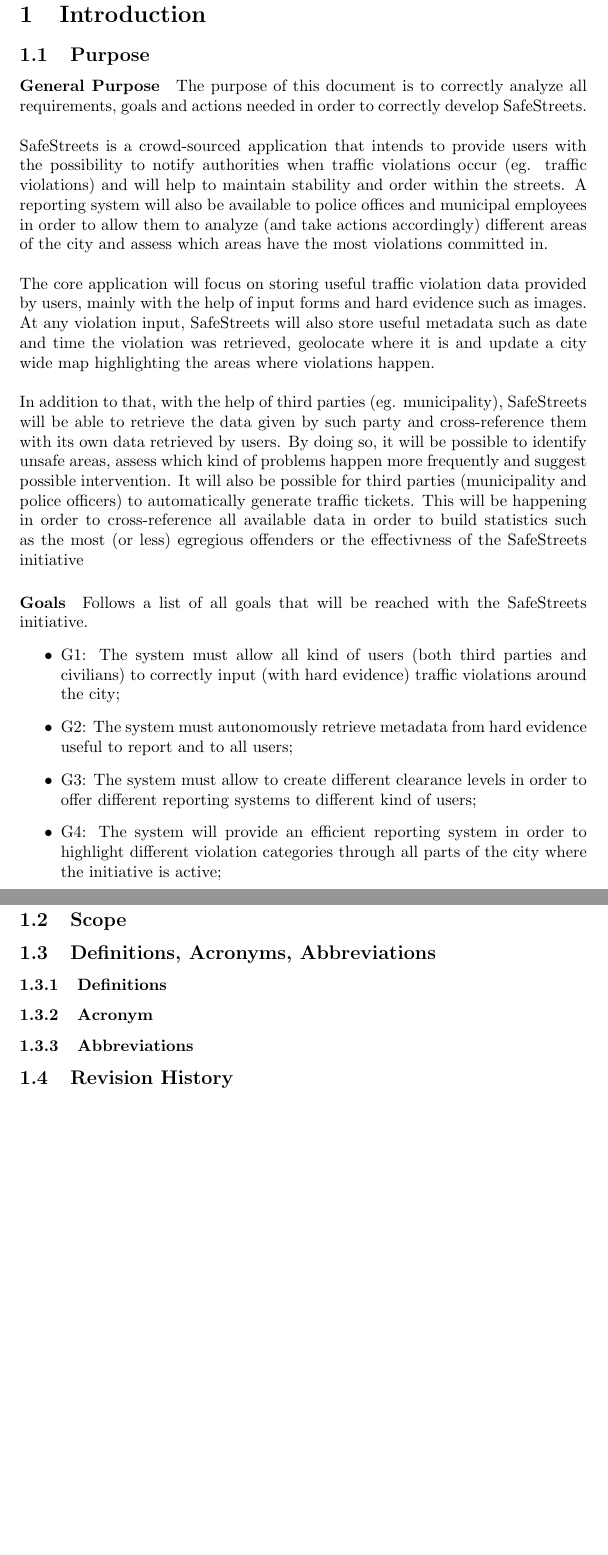
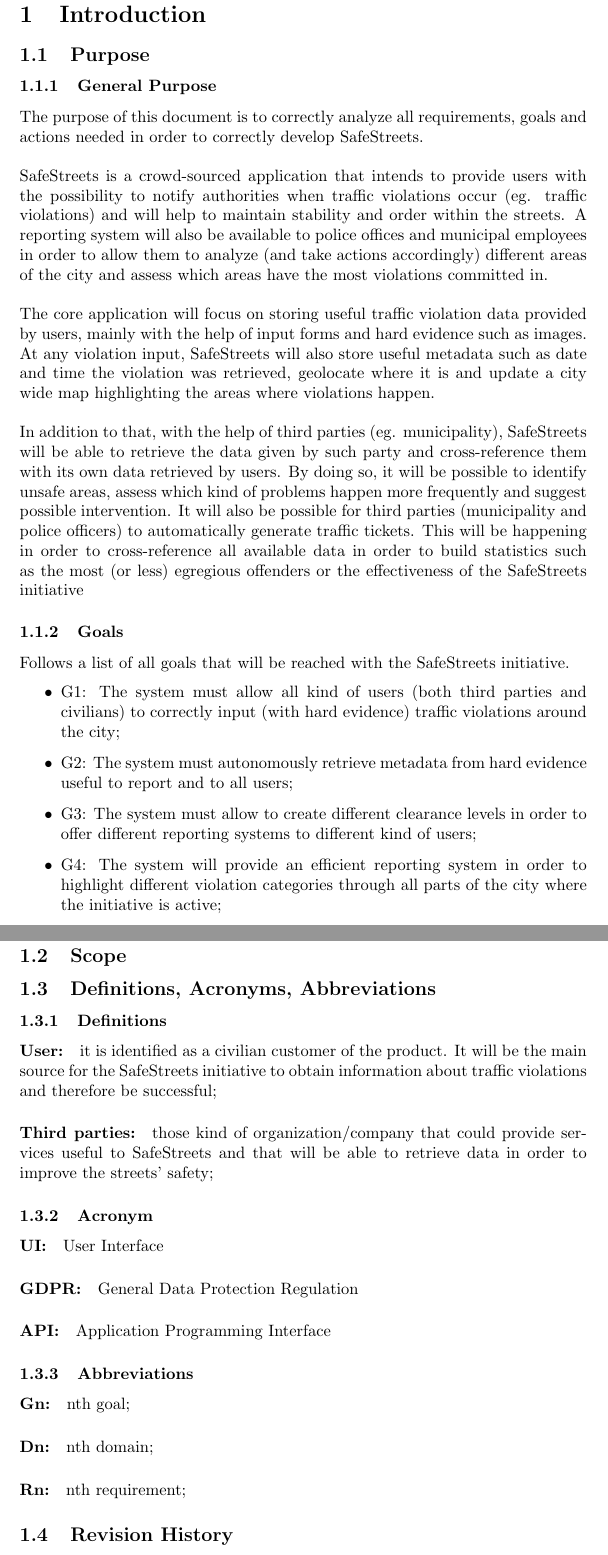
Before and after one commit to Fabs97/PremiSicilianoTaddeo, a LaTeX document (RASD Working Folder/Rasd.tex): two parts of pages 3 and 4 of 4 before the commit and two parts of pages 3 and 4 of 8 after it, joined at a grey line, cut so that both start at the same text, the shorter picture padded with empty space. Compiled offline with pdfLaTeX.

Commit message:
[RASD] - Various adds
Sections added:
- Effort spent;
- Definition acronyms and Abbreviations
- Goals

```diff
--- a/RASD Working Folder/Rasd.tex
+++ b/RASD Working Folder/Rasd.tex
@@ -9,11 +9,11 @@
 \maketitle
 
 \tableofcontents
+
 \newpage
-
 \section{Introduction}
 \subsection{Purpose}
-\paragraph{General Purpose}
+\subsubsection{General Purpose}
     The purpose of this document is to correctly analyze all requirements, goals
     and actions needed in order to correctly develop SafeStreets.\\
     \\
@@ -30,20 +30,27 @@
     and cross-reference them with its own data retrieved by users. By doing so, it will be possible to identify unsafe areas, assess which kind
     of problems happen more frequently and suggest possible intervention. It will also be possible for third parties (municipality and police officers)
     to automatically generate traffic tickets. This will be happening in order to cross-reference all available data in order to build statistics such
-    as the most (or less) egregious offenders or the effectivness of the SafeStreets initiative
-    \paragraph{Goals} Follows a list of all goals that will be reached with the SafeStreets initiative.
+    as the most (or less) egregious offenders or the effectiveness of the SafeStreets initiative
+    \subsubsection{Goals} Follows a list of all goals that will be reached with the SafeStreets initiative.
     \begin{itemize}
         \item G1: The system must allow all kind of users (both third parties and civilians) to correctly input (with hard evidence) traffic violations around the city;
         \item G2: The system must autonomously retrieve metadata from hard evidence useful to report and to all users;
         \item G3: The system must allow to create different clearance levels in order to offer different reporting systems to different kind of users;
         \item G4: The system will provide an efficient reporting system in order to highlight different violation categories through all parts of the city where the initiative is active;
-        \item
     \end{itemize}
 \subsection{Scope}
 \subsection{Definitions, Acronyms, Abbreviations}
 \subsubsection{Definitions}
+\paragraph{User:} it is identified as a civilian customer of the product. It will be the main source for the SafeStreets initiative to obtain information about traffic violations and therefore be successful;
+\paragraph{Third parties:}those kind of organization/company that could provide services useful to SafeStreets and that will be able to retrieve data in order to improve the streets' safety;
 \subsubsection{Acronym}
+\paragraph{UI:} User Interface
+\paragraph{GDPR:} General Data Protection Regulation
+\paragraph{API:} Application Programming Interface
 \subsubsection{Abbreviations}
+\paragraph{Gn:} nth goal;
+\paragraph{Dn:} nth domain;
+\paragraph{Rn:} nth requirement;
 \subsection{Revision History}
 \subsection{Reference Documents}
 \subsection{Document Structure}
```
Also changed, not shown: RASD Working Folder/Rasd.pdf, RASD Working Folder/Rasd.tex (18 more changed lines), 5 other files.
